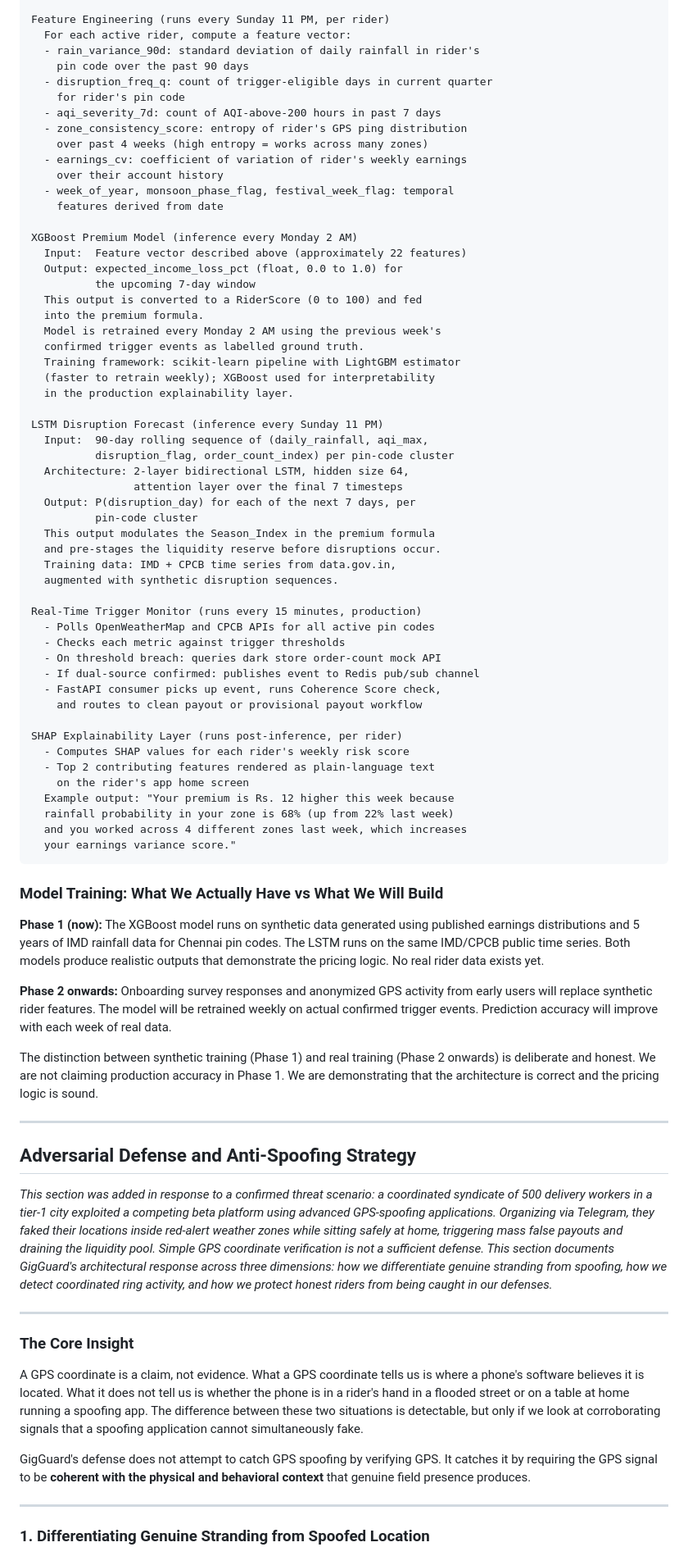
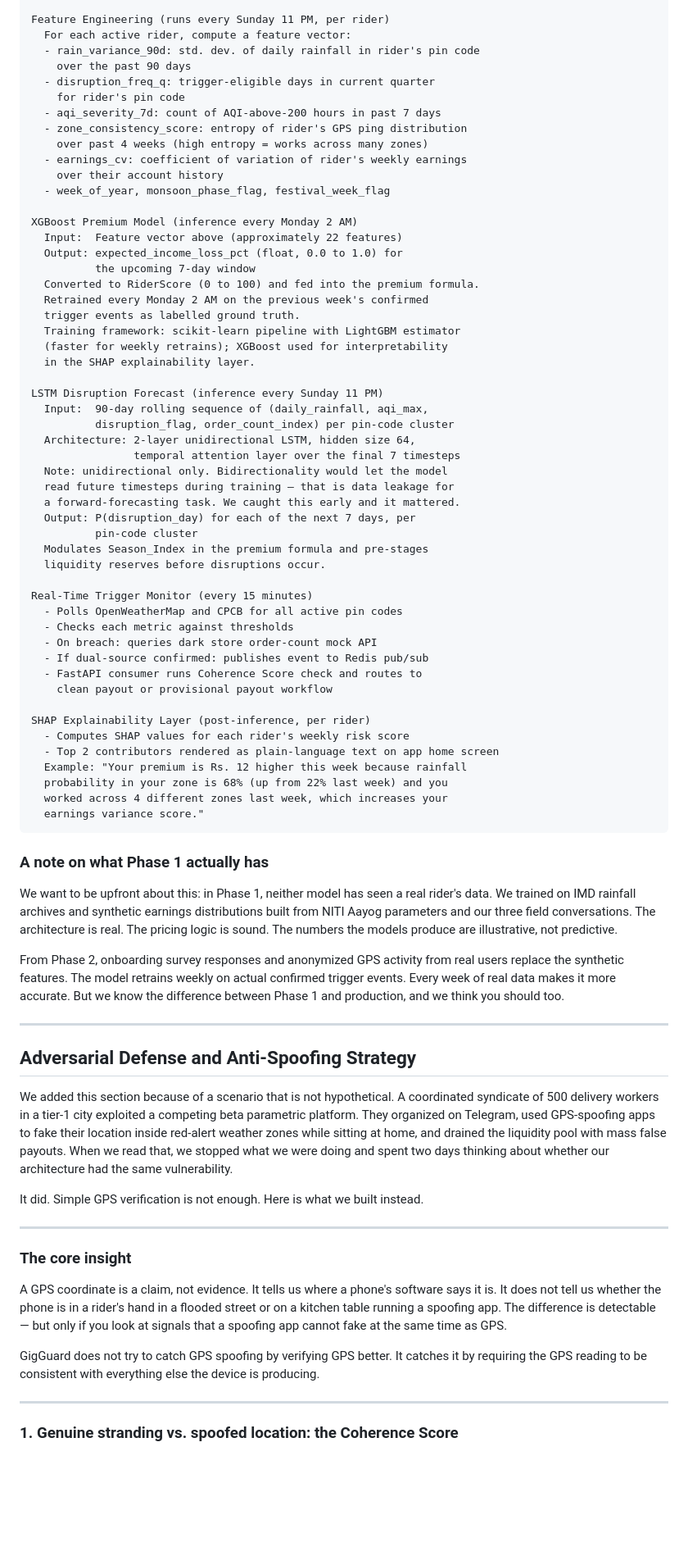
Before and after one commit to SSuriyaa26/GigGaurd-AI, a Markdown page: README.md, the part around one of its changes. Shown at 82% size. Drawn GitHub-style; blank space fills up the shorter version.

````diff
--- a/README.md
+++ b/README.md
@@ -201,83 +208,81 @@ Ingestion Layer (FastAPI background worker)
 
 Feature Engineering (runs every Sunday 11 PM, per rider)
   For each active rider, compute a feature vector:
-  - rain_variance_90d: standard deviation of daily rainfall in rider's
-    pin code over the past 90 days
-  - disruption_freq_q: count of trigger-eligible days in current quarter
+  - rain_variance_90d: std. dev. of daily rainfall in rider's pin code
+    over the past 90 days
+  - disruption_freq_q: trigger-eligible days in current quarter
     for rider's pin code
   - aqi_severity_7d: count of AQI-above-200 hours in past 7 days
   - zone_consistency_score: entropy of rider's GPS ping distribution
     over past 4 weeks (high entropy = works across many zones)
   - earnings_cv: coefficient of variation of rider's weekly earnings
     over their account history
-  - week_of_year, monsoon_phase_flag, festival_week_flag: temporal
-    features derived from date
+  - week_of_year, monsoon_phase_flag, festival_week_flag
 
 XGBoost Premium Model (inference every Monday 2 AM)
-  Input:  Feature vector described above (approximately 22 features)
+  Input:  Feature vector above (approximately 22 features)
   Output: expected_income_loss_pct (float, 0.0 to 1.0) for
           the upcoming 7-day window
-  This output is converted to a RiderScore (0 to 100) and fed
-  into the premium formula.
-  Model is retrained every Monday 2 AM using the previous week's
-  confirmed trigger events as labelled ground truth.
+  Converted to RiderScore (0 to 100) and fed into the premium formula.
+  Retrained every Monday 2 AM on the previous week's confirmed
+  trigger events as labelled ground truth.
   Training framework: scikit-learn pipeline with LightGBM estimator
-  (faster to retrain weekly); XGBoost used for interpretability
-  in the production explainability layer.
+  (faster for weekly retrains); XGBoost used for interpretability
+  in the SHAP explainability layer.
 
 LSTM Disruption Forecast (inference every Sunday 11 PM)
   Input:  90-day rolling sequence of (daily_rainfall, aqi_max,
           disruption_flag, order_count_index) per pin-code cluster
-  Architecture: 2-layer bidirectional LSTM, hidden size 64,
-                attention layer over the final 7 timesteps
+  Architecture: 2-layer unidirectional LSTM, hidden size 64,
+                temporal attention layer over the final 7 timesteps
+  Note: unidirectional only. Bidirectionality would let the model
+  read future timesteps during training — that is data leakage for
+  a forward-forecasting task. We caught this early and it mattered.
   Output: P(disruption_day) for each of the next 7 days, per
           pin-code cluster
-  This output modulates the Season_Index in the premium formula
-  and pre-stages the liquidity reserve before disruptions occur.
-  Training data: IMD + CPCB time series from data.gov.in,
-  augmented with synthetic disruption sequences.
+  Modulates Season_Index in the premium formula and pre-stages
+  liquidity reserves before disruptions occur.
 
-Real-Time Trigger Monitor (runs every 15 minutes, production)
-  - Polls OpenWeatherMap and CPCB APIs for all active pin codes
-  - Checks each metric against trigger thresholds
-  - On threshold breach: queries dark store order-count mock API
-  - If dual-source confirmed: publishes event to Redis pub/sub channel
-  - FastAPI consumer picks up event, runs Coherence Score check,
-    and routes to clean payout or provisional payout workflow
+Real-Time Trigger Monitor (every 15 minutes)
+  - Polls OpenWeatherMap and CPCB for all active pin codes
+  - Checks each metric against thresholds
+  - On breach: queries dark store order-count mock API
+  - If dual-source confirmed: publishes event to Redis pub/sub
+  - FastAPI consumer runs Coherence Score check and routes to
+    clean payout or provisional payout workflow
 
-SHAP Explainability Layer (runs post-inference, per rider)
+SHAP Explainability Layer (post-inference, per rider)
   - Computes SHAP values for each rider's weekly risk score
-  - Top 2 contributing features rendered as plain-language text
-    on the rider's app home screen
-  Example output: "Your premium is Rs. 12 higher this week because
-  rainfall probability in your zone is 68% (up from 22% last week)
-  and you worked across 4 different zones last week, which increases
-  your earnings variance score."
+  - Top 2 contributors rendered as plain-language text on app home screen
+  Example: "Your premium is Rs. 12 higher this week because rainfall
+  probability in your zone is 68% (up from 22% last week) and you
+  worked across 4 different zones last week, which increases your
+  earnings variance score."
 ```
 
-### Model Training: What We Actually Have vs What We Will Build
+### A note on what Phase 1 actually has
 
-**Phase 1 (now):** The XGBoost model runs on synthetic data generated using published earnings distributions and 5 years of IMD rainfall data for Chennai pin codes. The LSTM runs on the same IMD/CPCB public time series. Both models produce realistic outputs that demonstrate the pricing logic. No real rider data exists yet.
+We want to be upfront about this: in Phase 1, neither model has seen a real rider's data. We trained on IMD rainfall archives and synthetic earnings distributions built from NITI Aayog parameters and our three field conversations. The architecture is real. The pricing logic is sound. The numbers the models produce are illustrative, not predictive.
 
-**Phase 2 onwards:** Onboarding survey responses and anonymized GPS activity from early users will replace synthetic rider features. The model will be retrained weekly on actual confirmed trigger events. Prediction accuracy will improve with each week of real data.
-
-The distinction between synthetic training (Phase 1) and real training (Phase 2 onwards) is deliberate and honest. We are not claiming production accuracy in Phase 1. We are demonstrating that the architecture is correct and the pricing logic is sound.
+From Phase 2, onboarding survey responses and anonymized GPS activity from real users replace the synthetic features. The model retrains weekly on actual confirmed trigger events. Every week of real data makes it more accurate. But we know the difference between Phase 1 and production, and we think you should too.
 
 ---
 
 ## Adversarial Defense and Anti-Spoofing Strategy
 
-*This section was added in response to a confirmed threat scenario: a coordinated syndicate of 500 delivery workers in a tier-1 city exploited a competing beta platform using advanced GPS-spoofing applications. Organizing via Telegram, they faked their locations inside red-alert weather zones while sitting safely at home, triggering mass false payouts and draining the liquidity pool. Simple GPS coordinate verification is not a sufficient defense. This section documents GigGuard's architectural response across three dimensions: how we differentiate genuine stranding from spoofing, how we detect coordinated ring activity, and how we protect honest riders from being caught in our defenses.*
+We added this section because of a scenario that is not hypothetical. A coordinated syndicate of 500 delivery workers in a tier-1 city exploited a competing beta parametric platform. They organized on Telegram, used GPS-spoofing apps to fake their location inside red-alert weather zones while sitting at home, and drained the liquidity pool with mass false payouts. When we read that, we stopped what we were doing and spent two days thinking about whether our architecture had the same vulnerability.
+
+It did. Simple GPS verification is not enough. Here is what we built instead.
 
 ---
 
-### The Core Insight
+### The core insight
 
-A GPS coordinate is a claim, not evidence. What a GPS coordinate tells us is where a phone's software believes it is located. What it does not tell us is whether the phone is in a rider's hand in a flooded street or on a table at home running a spoofing app. The difference between these two situations is detectable, but only if we look at corroborating signals that a spoofing application cannot simultaneously fake.
+A GPS coordinate is a claim, not evidence. It tells us where a phone's software says it is. It does not tell us whether the phone is in a rider's hand in a flooded street or on a kitchen table running a spoofing app. The difference is detectable — but only if you look at signals that a spoofing app cannot fake at the same time as GPS.
 
-GigGuard's defense does not attempt to catch GPS spoofing by verifying GPS. It catches it by requiring the GPS signal to be **coherent with the physical and behavioral context** that genuine field presence produces.
+GigGuard does not try to catch GPS spoofing by verifying GPS better. It catches it by requiring the GPS reading to be consistent with everything else the device is producing.
 
 ---
 
-### 1. Differentiating Genuine Stranding from Spoofed Location
+### 1. Genuine stranding vs. spoofed location: the Coherence Score
 
````
Also changed, not shown: other parts of README.md (+182 -168 lines).
